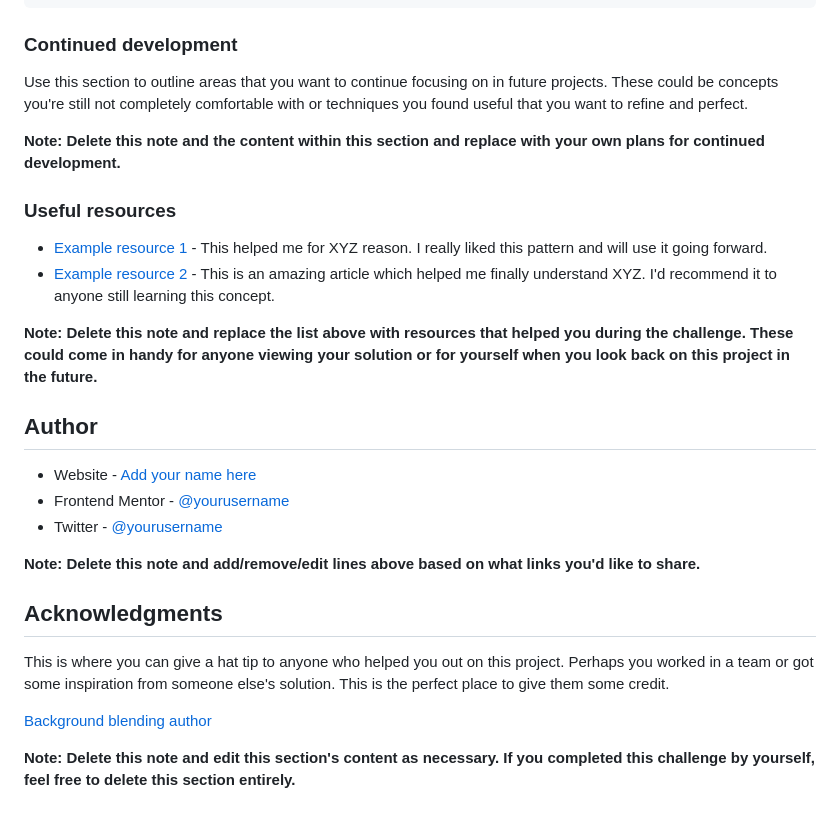
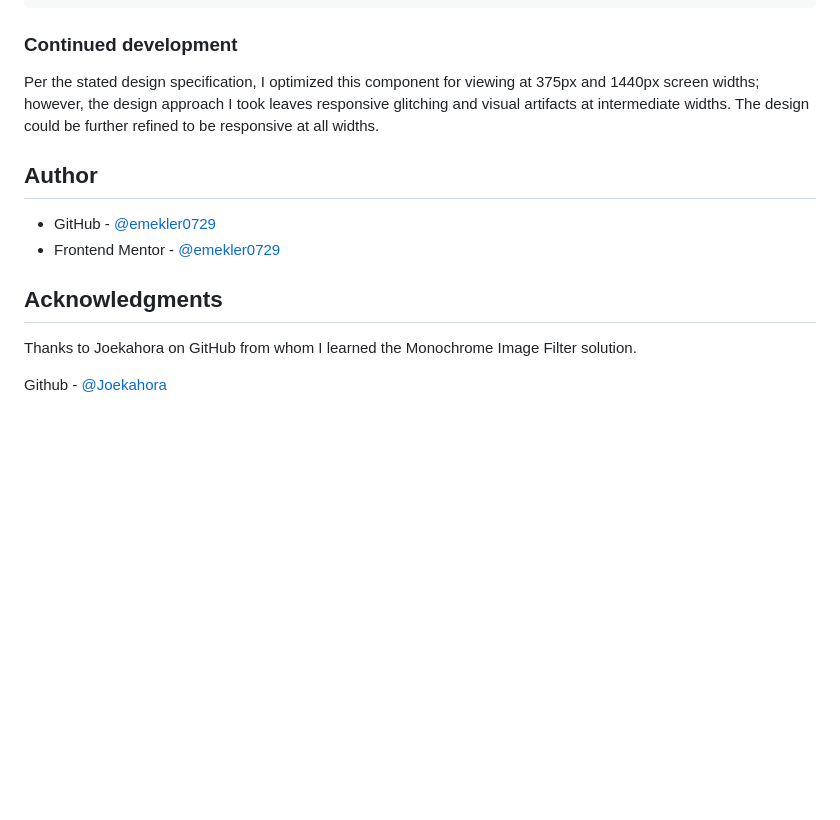
Before and after one commit to emekler0729/fem-stats-preview-card-components, a Markdown page: README.md, the part around the change printed below. Rendered like a GitHub page; blank space fills up the shorter version.

````diff
--- a/README.md
+++ b/README.md
@@ -80,29 +77,15 @@ The one factor that I didn't like about this solution is that because the image
 ```
 ### Continued development
 
-Use this section to outline areas that you want to continue focusing on in future projects. These could be concepts you're still not completely comfortable with or techniques you found useful that you want to refine and perfect.
-
-**Note: Delete this note and the content within this section and replace with your own plans for continued development.**
-
-### Useful resources
-
-- [Example resource 1](https://www.example.com) - This helped me for XYZ reason. I really liked this pattern and will use it going forward.
-- [Example resource 2](https://www.example.com) - This is an amazing article which helped me finally understand XYZ. I'd recommend it to anyone still learning this concept.
-
-**Note: Delete this note and replace the list above with resources that helped you during the challenge. These could come in handy for anyone viewing your solution or for yourself when you look back on this project in the future.**
+Per the stated design specification, I optimized this component for viewing at 375px and 1440px screen widths; however, the design approach I took leaves responsive glitching and visual artifacts at intermediate widths. The design could be further refined to be responsive at all widths.
 
 ## Author
 
-- Website - [Add your name here](https://www.your-site.com)
-- Frontend Mentor - [@yourusername](https://www.frontendmentor.io/profile/yourusername)
-- Twitter - [@yourusername](https://www.twitter.com/yourusername)
-
-**Note: Delete this note and add/remove/edit lines above based on what links you'd like to share.**
+- GitHub - [@emekler0729](https://github.com/emekler0729)
+- Frontend Mentor - [@emekler0729](https://www.frontendmentor.io/profile/emekler0729)
 
 ## Acknowledgments
 
-This is where you can give a hat tip to anyone who helped you out on this project. Perhaps you worked in a team or got some inspiration from someone else's solution. This is the perfect place to give them some credit.
+Thanks to Joekahora on GitHub from whom I learned the Monochrome Image Filter solution.
 
-[Background blending author](https://github.com/Joekahora/stats-preview-card)
-
-**Note: Delete this note and edit this section's content as necessary. If you completed this challenge by yourself, feel free to delete this section entirely.**
+Github - [@Joekahora](https://github.com/Joekahora/stats-preview-card)
````
Also changed, not shown: other parts of README.md (+3 -6 lines), screenshots/desktop-design.png (added), screenshots/mobile-design.png, 2 other files.
